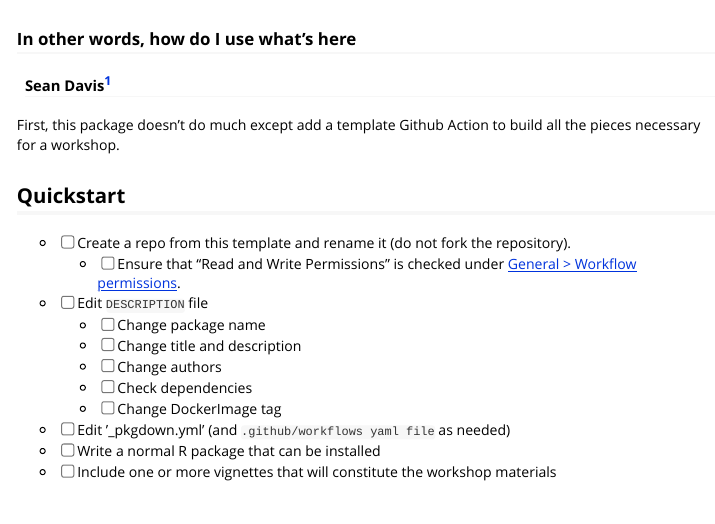
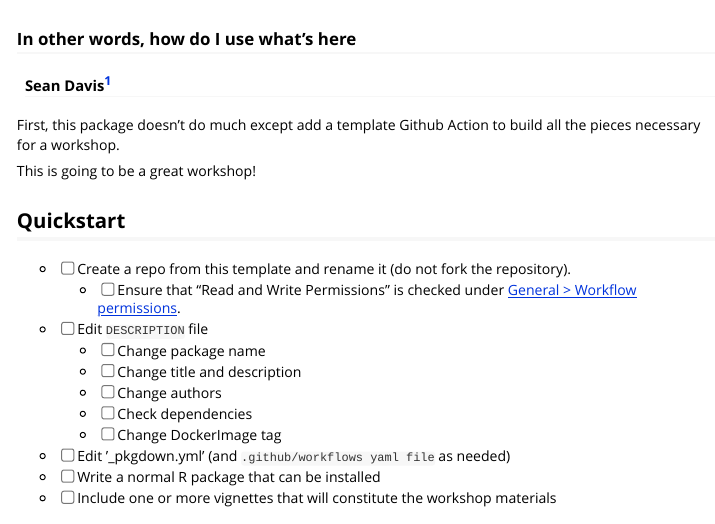
Before and after one commit to SydneyBioX/SCDNEY-Unlocking-insights-for-single-cell-and-spatial-data-with-scFeatures, an R Markdown document (vignettes/HOWTO_BUILD_WORKSHOP.Rmd): the page in a window 1100 px wide, from 60 px down. Rendered offline with R 4.5, knitr and Pandoc, with nearby package versions.

Commit message:
Addded some text

```diff
--- a/vignettes/HOWTO_BUILD_WORKSHOP.Rmd
+++ b/vignettes/HOWTO_BUILD_WORKSHOP.Rmd
@@ -11,6 +11,8 @@ vignette: >
 
 First, this package doesn't do much except add a template Github Action to
 build all the pieces necessary for a workshop.
+
+This is going to be a great workshop!
 
 ## Quickstart
 
```
